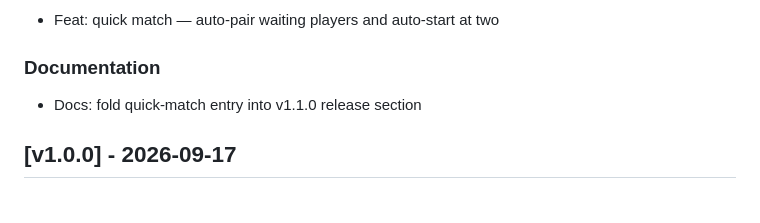
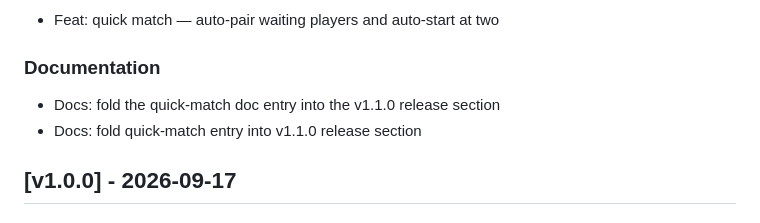
Before and after one commit to AshutoshSajan/ludo-and-snake-and-ladder, a Markdown page: CHANGELOG.md, the part around the change. Rendered like a GitHub page.

Commit message:
chore: reconcile changelog after the v1.1.0 retag

```diff
--- a/CHANGELOG.md
+++ b/CHANGELOG.md
@@ -9,6 +9,7 @@ and this project is maintained with [git-cliff](https://git-cliff.org).
 ### Added
 - Feat: quick match — auto-pair waiting players and auto-start at two
 ### Documentation
+- Docs: fold the quick-match doc entry into the v1.1.0 release section
 - Docs: fold quick-match entry into v1.1.0 release section
 ## [v1.0.0] - 2026-09-17
 ### Added
```
